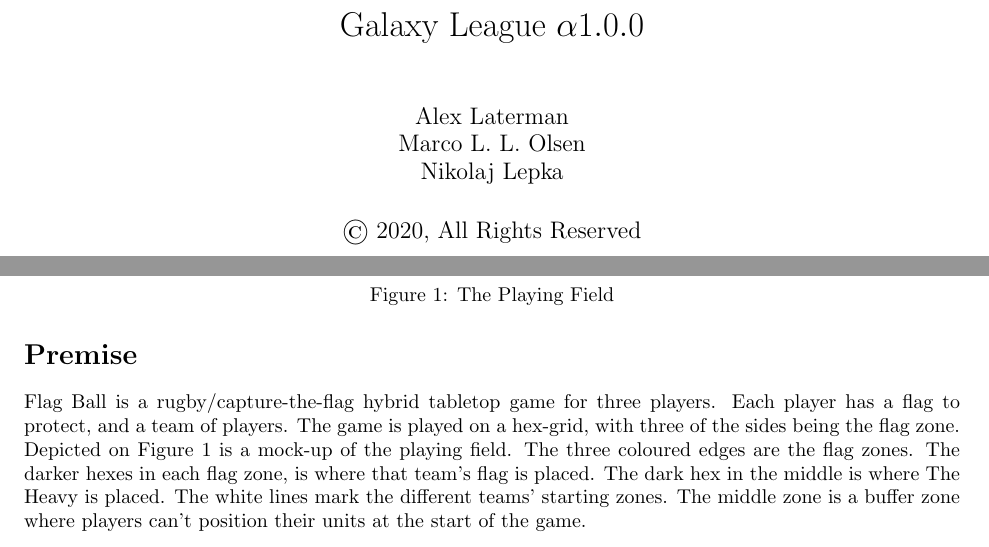
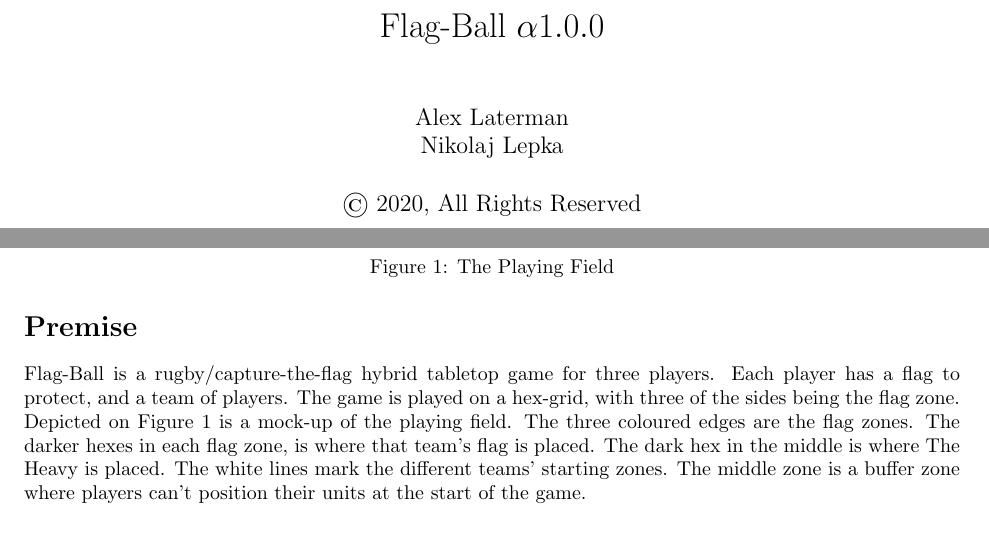
Before and after one commit to WauSoft/GalaxyLeague, a LaTeX book (main.tex, which reads preamble.tex): two parts of pages 1 and 2 of 20, joined at a grey line, cut at the place of the change. Compiled offline with pdfLaTeX.

Commit message:
Title change

```diff
--- a/main.tex
+++ b/main.tex
@@ -5,7 +5,7 @@
 \maketitle
 
 \section*{Premise}
-Flag Ball is a rugby/capture-the-flag hybrid tabletop game for three players.
+Flag-Ball is a rugby/capture-the-flag hybrid tabletop game for three players.
 Each player has a flag to protect, and a team of players.
 The game is played on a hex-grid, with three of the sides being the flag zone.
 \begin{figure}
--- a/preamble.tex
+++ b/preamble.tex
@@ -5,8 +5,8 @@
 
 \pgfplotsset{width = \textwidth, compat=1.9}
 
-\title{Galaxy League $\alpha1.0.0$}
-\author{Alex Laterman\\ Marco L. L. Olsen\\ Nikolaj Lepka}
+\title{Flag-Ball $\alpha1.0.0$}
+\author{Alex Laterman\\ Nikolaj Lepka}
 \date{\copyright{} \the\year{}, All Rights Reserved}
 
 \newcommand{\note}[1]{\paragraph{Note} #1}
```
Also changed, not shown: README.md.
